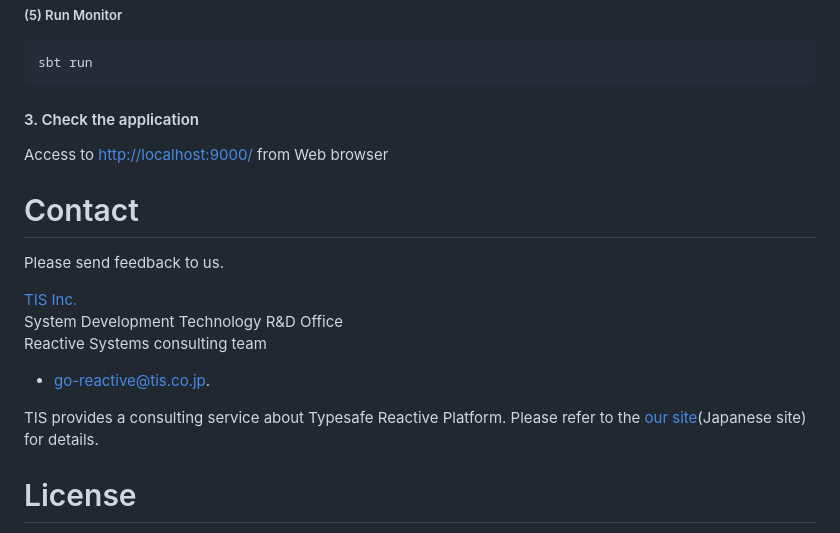
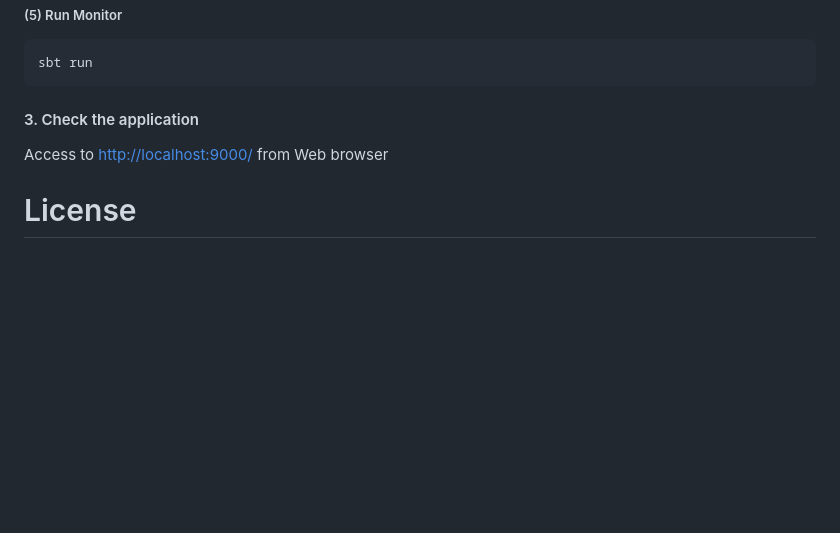
Before and after one commit to tech-sketch/reactive-solar-farm-monitor, a Markdown page: README.md, the part around the change. Drawn GitHub-style; blank space fills up the shorter version.

Commit message:
delete Contact

```diff
--- a/README.md
+++ b/README.md
@@ -158,18 +158,6 @@ sbt run
 
 Access to [http://localhost:9000/](http://localhost:9000/) from Web browser
 
-# Contact
-
-Please send feedback to us.
-
-[TIS Inc.](http://www.tis.com/)
-System Development Technology R&D Office
-Reactive Systems consulting team
-
-* <go-reactive@tis.co.jp>.
-
-TIS provides a consulting service about Typesafe Reactive Platform. Please refer to the [our site](http://www.tis.jp/service_solution/goreactive/)(Japanese site) for details.
-
 # License
 
 This application is released under the Apache License version2.0.
```
Also changed, not shown: README.ja.md (+0 -13 lines).
